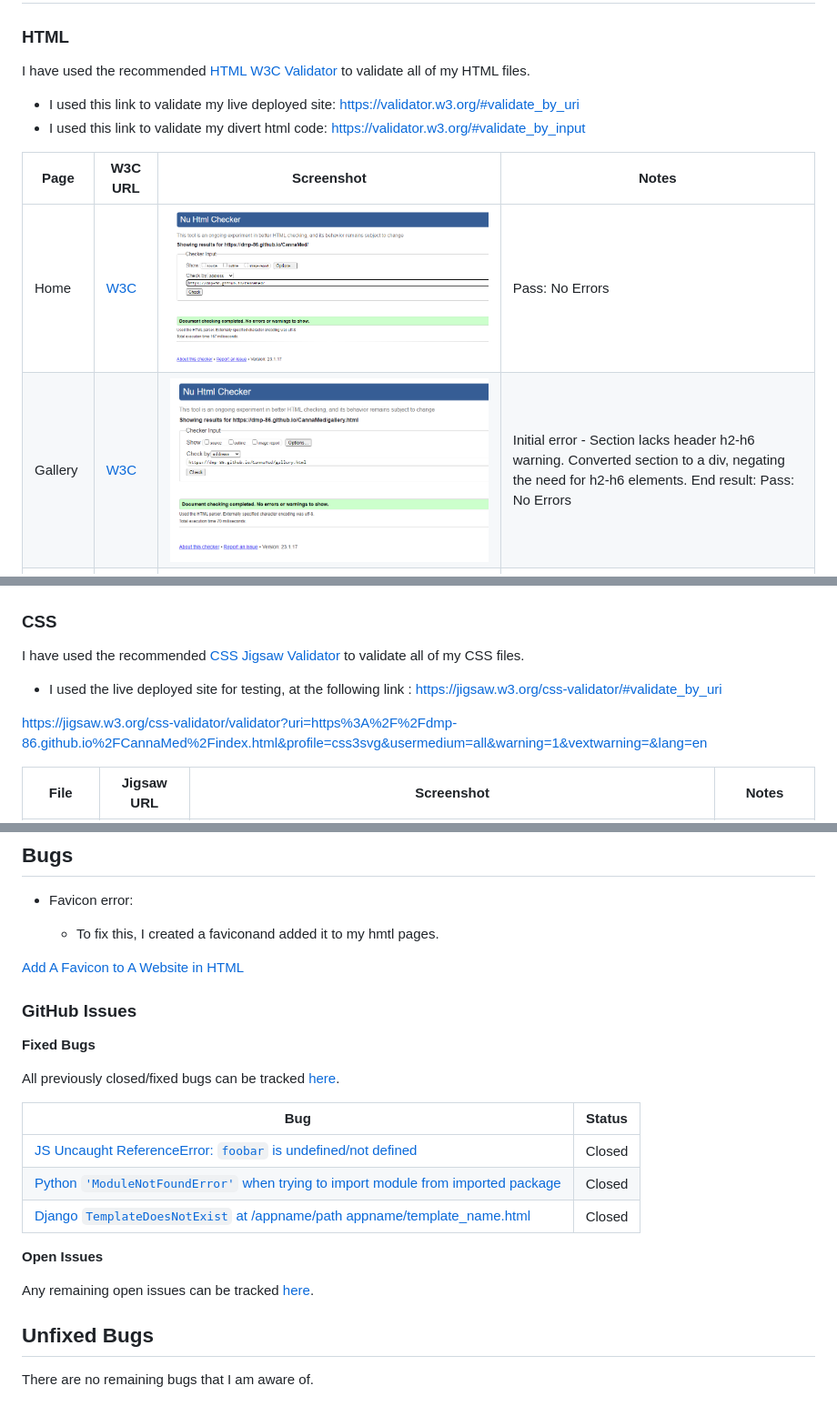
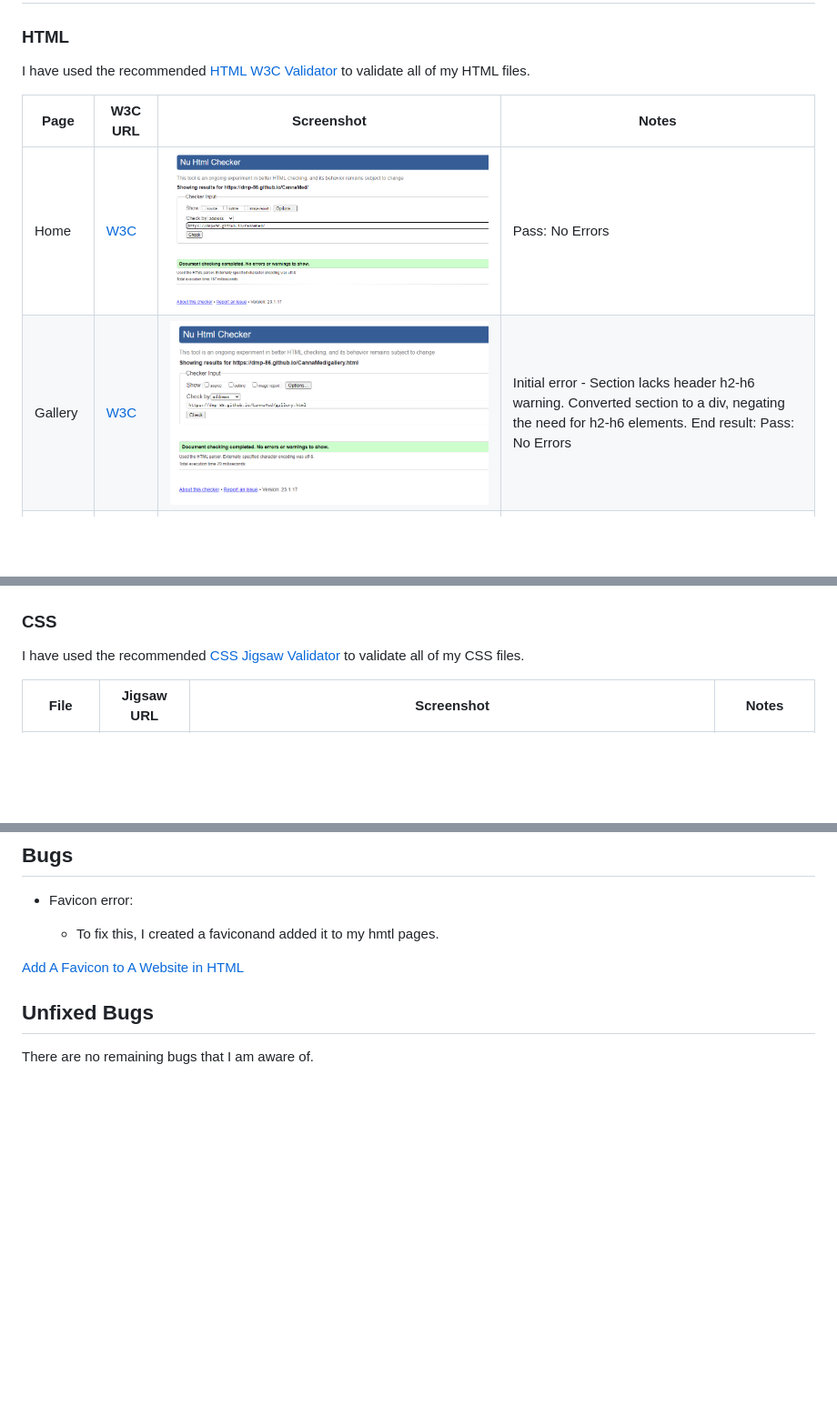
Before and after one commit to Dmp-86/CannaMed, a Markdown page: TESTING.md, 3 parts joined by grey strips. Shown: that part at 91% size. Drawn GitHub-style; blank space fills up the shorter version.

Commit message:
Fix errors in testing document, & remove deprecated info

```diff
--- a/TESTING.md
+++ b/TESTING.md
@@ -9,10 +9,6 @@ Return back to the [README.md](README.md) file.
 
 I have used the recommended [HTML W3C Validator](https://validator.w3.org) to validate all of my HTML files.
 
-- I used this link to validate my live deployed site: https://validator.w3.org/#validate_by_uri
-- I used this link to validate my divert html code: https://validator.w3.org/#validate_by_input
-
-
 | Page | W3C URL | Screenshot | Notes |
 | --- | --- | --- | --- |
 | Home | [W3C](https://validator.w3.org/nu/?doc=https%3A%2F%2FDmp-86.github.io%2FCannaMed%2Findex.html) | ![screenshot](documentation/w3-check1.png) | Pass: No Errors |
@@ -24,11 +20,6 @@ I have used the recommended [HTML W3C Validator](https://validator.w3.org) to va
 ### CSS
 
 I have used the recommended [CSS Jigsaw Validator](https://jigsaw.w3.org/css-validator) to validate all of my CSS files.
-
-- I used the live deployed site for testing, at the following link : https://jigsaw.w3.org/css-validator/#validate_by_uri
-
-https://jigsaw.w3.org/css-validator/validator?uri=https%3A%2F%2Fdmp-86.github.io%2FCannaMed%2Findex.html&profile=css3svg&usermedium=all&warning=1&vextwarning=&lang=en
-
 
 
 | File | Jigsaw URL | Screenshot | Notes |
@@ -98,25 +89,7 @@ My first test produced some performance issues due to chrome extensions (see scr
 
 [Add A Favicon to A Website in HTML](https://www.youtube.com/watch?app=desktop&v=kEf1xSwX5D8)
 
-### GitHub **Issues**
-
-
-**Fixed Bugs**
-
-All previously closed/fixed bugs can be tracked [here](https://github.com/Dmp-86/CannaMed/issues?q=is%3Aissue+is%3Aclosed).
-
-| Bug | Status |
-| --- | --- |
-| [JS Uncaught ReferenceError: `foobar` is undefined/not defined](https://github.com/Dmp-86/CannaMed/issues/1) | Closed |
-| [Python `'ModuleNotFoundError'` when trying to import module from imported package](https://github.com/Dmp-86/CannaMed/issues/2) | Closed |
-| [Django `TemplateDoesNotExist` at /appname/path appname/template_name.html](https://github.com/Dmp-86/CannaMed/issues/3) | Closed |
-
-**Open Issues**
-
-Any remaining open issues can be tracked [here](https://github.com/Dmp-86/CannaMed/issues).
-
 
 ## Unfixed Bugs
 
-
 There are no remaining bugs that I am aware of.
```
Also changed, not shown: other parts of TESTING.md (+2 -2 lines), README.md (+0 -1 lines), documentation/w3-check4-divert.png (deleted), documentation/w3-divert.png (added), 1 other file.
